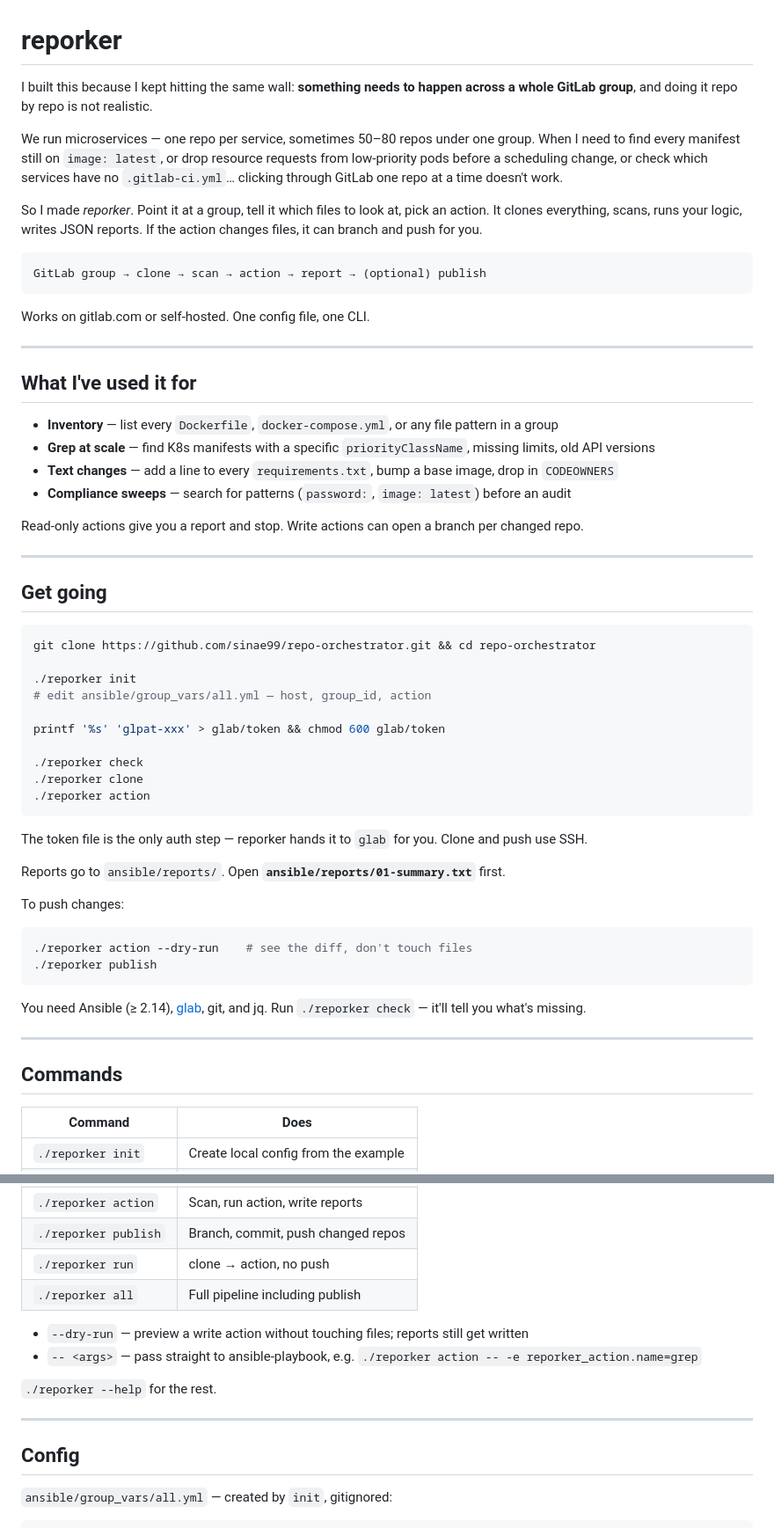
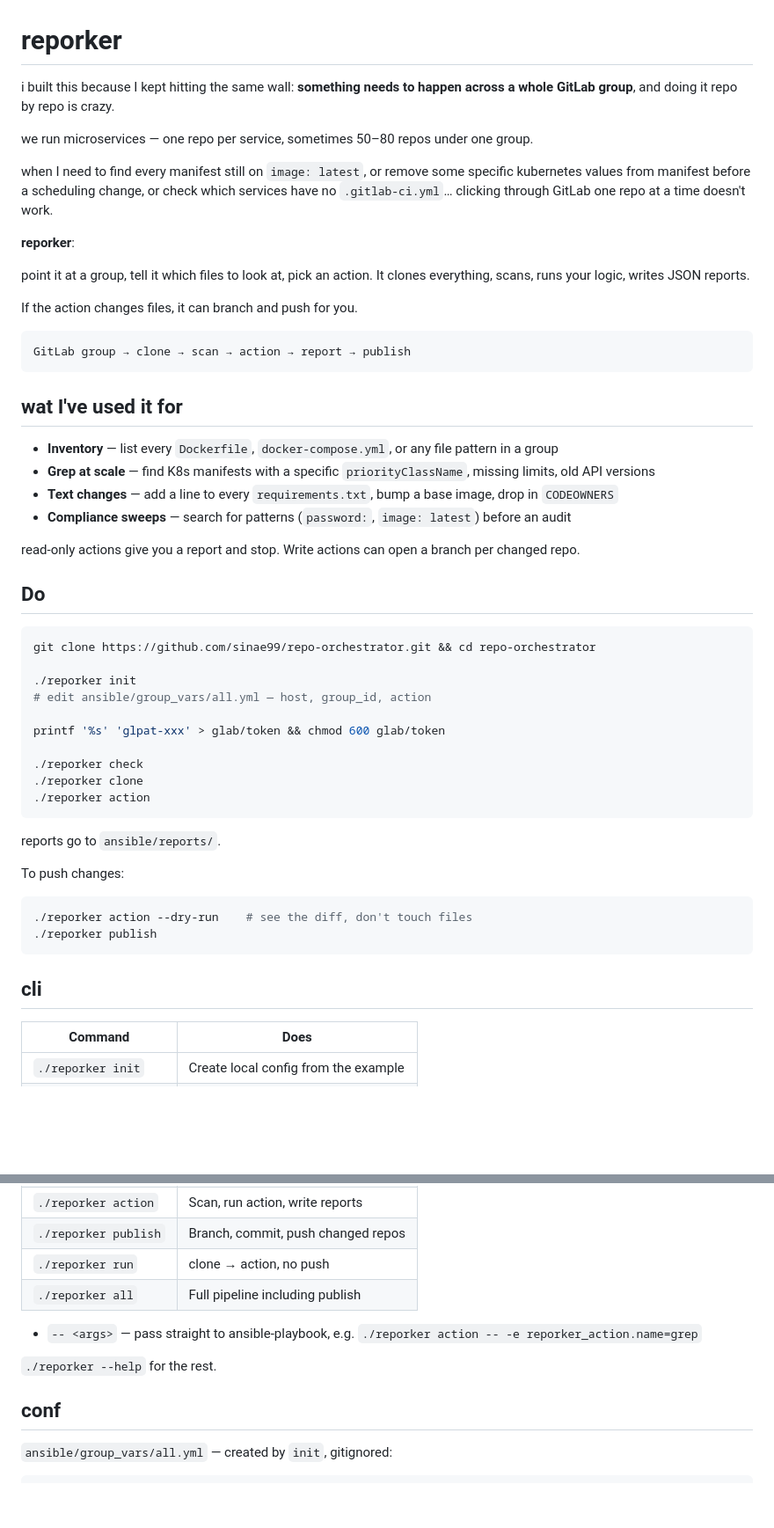
Before and after one commit to sinae99/repo-orchestrator, a Markdown page: README.md, 2 parts joined by grey strips. Shown at 88% size. Drawn GitHub-style; blank space fills up the shorter version.

````diff
--- a/README.md
+++ b/README.md
@@ -1,31 +1,31 @@
 # reporker
 
-I built this because I kept hitting the same wall: **something needs to happen across a whole GitLab group**, and doing it repo by repo is not realistic.
+i built this because I kept hitting the same wall: **something needs to happen across a whole GitLab group**, and doing it repo by repo is crazy.
 
-We run microservices — one repo per service, sometimes 50–80 repos under one group. When I need to find every manifest still on `image: latest`, or drop resource requests from low-priority pods before a scheduling change, or check which services have no `.gitlab-ci.yml`… clicking through GitLab one repo at a time doesn't work.
+we run microservices — one repo per service, sometimes 50–80 repos under one group.
 
-So I made *reporker*. Point it at a group, tell it which files to look at, pick an action. It clones everything, scans, runs your logic, writes JSON reports. If the action changes files, it can branch and push for you.
+when I need to find every manifest still on `image: latest`, or remove some specific kubernetes values from manifest before a scheduling change, or check which services have no `.gitlab-ci.yml`… clicking through GitLab one repo at a time doesn't work.
+
+**reporker**:
+
+point it at a group, tell it which files to look at, pick an action. It clones everything, scans, runs your logic, writes JSON reports.
+
+If the action changes files, it can branch and push for you.
 
 ```
-GitLab group → clone → scan → action → report → (optional) publish
+GitLab group → clone → scan → action → report → publish
 ```
 
-Works on gitlab.com or self-hosted. One config file, one CLI.
-
----
-
-## What I've used it for
+## wat I've used it for
 
 - **Inventory** — list every `Dockerfile`, `docker-compose.yml`, or any file pattern in a group
 - **Grep at scale** — find K8s manifests with a specific `priorityClassName`, missing limits, old API versions
 - **Text changes** — add a line to every `requirements.txt`, bump a base image, drop in `CODEOWNERS`
 - **Compliance sweeps** — search for patterns (`password:`, `image: latest`) before an audit
 
-Read-only actions give you a report and stop. Write actions can open a branch per changed repo.
+read-only actions give you a report and stop. Write actions can open a branch per changed repo.
 
----
-
-## Get going
+## Do
 
 ```bash
 git clone https://github.com/sinae99/repo-orchestrator.git && cd repo-orchestrator
@@ -40,9 +40,8 @@ printf '%s' 'glpat-xxx' > glab/token && chmod 600 glab/token
 ./reporker action
 ```
 
-The token file is the only auth step — reporker hands it to `glab` for you. Clone and push use SSH.
 
-Reports go to `ansible/reports/`. Open **`ansible/reports/01-summary.txt`** first.
+reports go to `ansible/reports/`.
 
 To push changes:
 
@@ -51,11 +50,7 @@ To push changes:
 ./reporker publish
 ```
 
-You need Ansible (≥ 2.14), [glab](https://gitlab.com/gitlab-org/cli), git, and jq. Run `./reporker check` — it'll tell you what's missing.
-
----
-
-## Commands
+## cli
 
 | Command | Does |
 |---|---|
@@ -68,14 +63,13 @@ You need Ansible (≥ 2.14), [glab](https://gitlab.com/gitlab-org/cli), git, and
 | `./reporker run` | clone → action, no push |
 | `./reporker all` | Full pipeline including publish |
 
-- `--dry-run` — preview a write action without touching files; reports still get written
+
 - `-- <args>` — pass straight to ansible-playbook, e.g. `./reporker action -- -e reporker_action.name=grep`
 
 `./reporker --help` for the rest.
 
----
 
-## Config
+## conf
 
 `ansible/group_vars/all.yml` — created by `init`, gitignored:
 
````
Also changed, not shown: other parts of README.md (+2 -21 lines).
